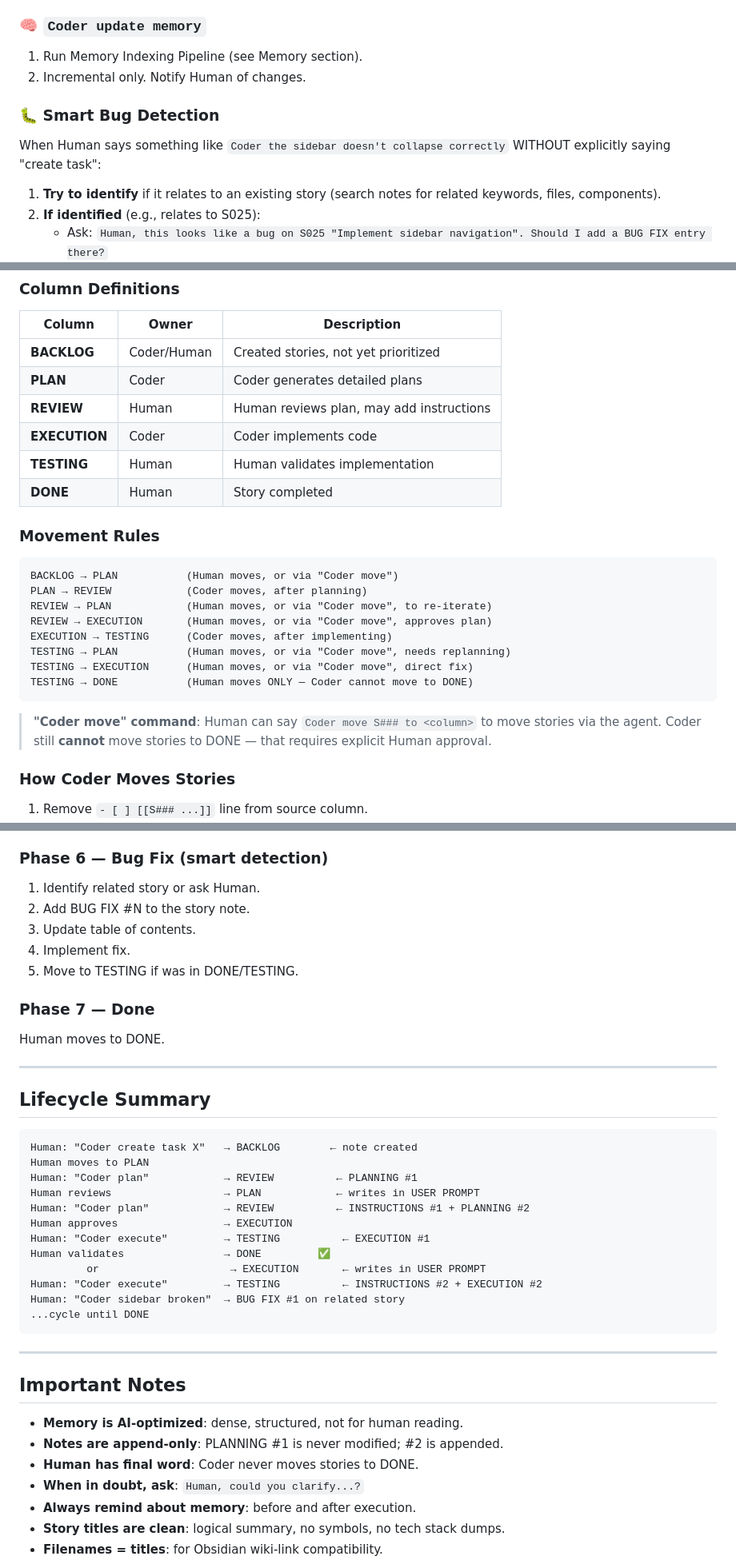
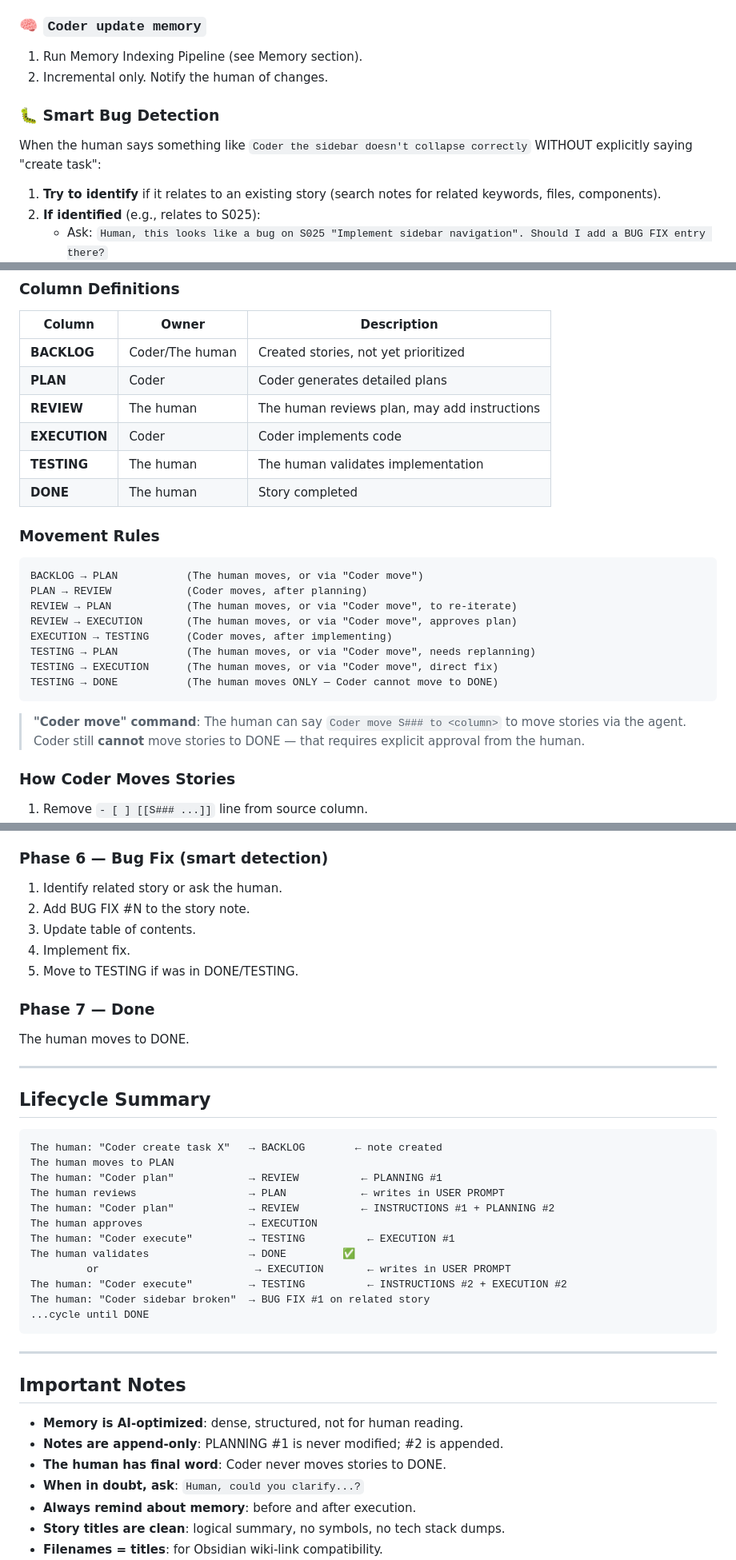
Before and after one commit to jalopezsuarez/coder-agent, a Markdown page: CODER/CODER.md, 3 parts joined by grey strips. Shown at 80% size. Drawn GitHub-style.

````diff
--- a/CODER/CODER.md
+++ b/CODER/CODER.md
@@ -132,11 +132,11 @@ All commands must be prefixed with **"Coder"** to activate the agent.
 ### 🧠 `Coder update memory`
 
 1. Run Memory Indexing Pipeline (see Memory section).
-2. Incremental only. Notify Human of changes.
+2. Incremental only. Notify the human of changes.
 
 ### 🐛 Smart Bug Detection
 
-When Human says something like `Coder the sidebar doesn't collapse correctly` WITHOUT explicitly saying "create task":
+When the human says something like `Coder the sidebar doesn't collapse correctly` WITHOUT explicitly saying "create task":
 
 1. **Try to identify** if it relates to an existing story (search notes for related keywords, files, components).
 2. **If identified** (e.g., relates to S025):
@@ -407,27 +407,27 @@ Entries use Obsidian wiki-links so they auto-connect to the note:
 
 | Column | Owner | Description |
 |--------|-------|-------------|
-| **BACKLOG** | Coder/Human | Created stories, not yet prioritized |
+| **BACKLOG** | Coder/The human | Created stories, not yet prioritized |
 | **PLAN** | Coder | Coder generates detailed plans |
-| **REVIEW** | Human | Human reviews plan, may add instructions |
+| **REVIEW** | The human | The human reviews plan, may add instructions |
 | **EXECUTION** | Coder | Coder implements code |
-| **TESTING** | Human | Human validates implementation |
-| **DONE** | Human | Story completed |
+| **TESTING** | The human | The human validates implementation |
+| **DONE** | The human | Story completed |
 
 ### Movement Rules
 
 ```
-BACKLOG → PLAN           (Human moves, or via "Coder move")
+BACKLOG → PLAN           (The human moves, or via "Coder move")
 PLAN → REVIEW            (Coder moves, after planning)
-REVIEW → PLAN            (Human moves, or via "Coder move", to re-iterate)
-REVIEW → EXECUTION       (Human moves, or via "Coder move", approves plan)
+REVIEW → PLAN            (The human moves, or via "Coder move", to re-iterate)
+REVIEW → EXECUTION       (The human moves, or via "Coder move", approves plan)
 EXECUTION → TESTING      (Coder moves, after implementing)
-TESTING → PLAN           (Human moves, or via "Coder move", needs replanning)
-TESTING → EXECUTION      (Human moves, or via "Coder move", direct fix)
-TESTING → DONE           (Human moves ONLY — Coder cannot move to DONE)
+TESTING → PLAN           (The human moves, or via "Coder move", needs replanning)
+TESTING → EXECUTION      (The human moves, or via "Coder move", direct fix)
+TESTING → DONE           (The human moves ONLY — Coder cannot move to DONE)
 ```
 
-> **"Coder move" command**: Human can say `Coder move S### to <column>` to move stories via the agent. Coder still **cannot** move stories to DONE — that requires explicit Human approval.
+> **"Coder move" command**: The human can say `Coder move S### to <column>` to move stories via the agent. Coder still **cannot** move stories to DONE — that requires explicit approval from the human.
 
 ### How Coder Moves Stories
 
@@ -631,7 +631,7 @@ Human reviews, writes in USER PROMPT or gives verbal instructions, moves to PLAN
 
 ### Phase 6 — Bug Fix (smart detection)
 
-1. Identify related story or ask Human.
+1. Identify related story or ask the human.
 2. Add BUG FIX #N to the story note.
 3. Update table of contents.
 4. Implement fix.
@@ -639,24 +639,24 @@ Human reviews, writes in USER PROMPT or gives verbal instructions, moves to PLAN
 
 ### Phase 7 — Done
 
-Human moves to DONE.
+The human moves to DONE.
 
 ---
 
 ## Lifecycle Summary
 
 ```
-Human: "Coder create task X"   → BACKLOG        ← note created
-Human moves to PLAN
-Human: "Coder plan"            → REVIEW          ← PLANNING #1
-Human reviews                  → PLAN            ← writes in USER PROMPT
-Human: "Coder plan"            → REVIEW          ← INSTRUCTIONS #1 + PLANNING #2
-Human approves                 → EXECUTION
-Human: "Coder execute"         → TESTING          ← EXECUTION #1
-Human validates                → DONE         ✅
-         or                     → EXECUTION       ← writes in USER PROMPT
-Human: "Coder execute"         → TESTING          ← INSTRUCTIONS #2 + EXECUTION #2
-Human: "Coder sidebar broken"  → BUG FIX #1 on related story
+The human: "Coder create task X"   → BACKLOG        ← note created
+The human moves to PLAN
+The human: "Coder plan"            → REVIEW          ← PLANNING #1
+The human reviews                  → PLAN            ← writes in USER PROMPT
+The human: "Coder plan"            → REVIEW          ← INSTRUCTIONS #1 + PLANNING #2
+The human approves                 → EXECUTION
+The human: "Coder execute"         → TESTING          ← EXECUTION #1
+The human validates                → DONE         ✅
+         or                         → EXECUTION       ← writes in USER PROMPT
+The human: "Coder execute"         → TESTING          ← INSTRUCTIONS #2 + EXECUTION #2
+The human: "Coder sidebar broken"  → BUG FIX #1 on related story
 ...cycle until DONE
 ```
 
@@ -666,7 +666,7 @@ Human: "Coder sidebar broken"  → BUG FIX #1 on related story
 
 - **Memory is AI-optimized**: dense, structured, not for human reading.
 - **Notes are append-only**: PLANNING #1 is never modified; #2 is appended.
-- **Human has final word**: Coder never moves stories to DONE.
+- **The human has final word**: Coder never moves stories to DONE.
 - **When in doubt, ask**: `Human, could you clarify...?`
 - **Always remind about memory**: before and after execution.
 - **Story titles are clean**: logical summary, no symbols, no tech stack dumps.
````
Also changed, not shown: other parts of CODER/CODER.md (+17 -17 lines), README.md (+7 -7 lines).
